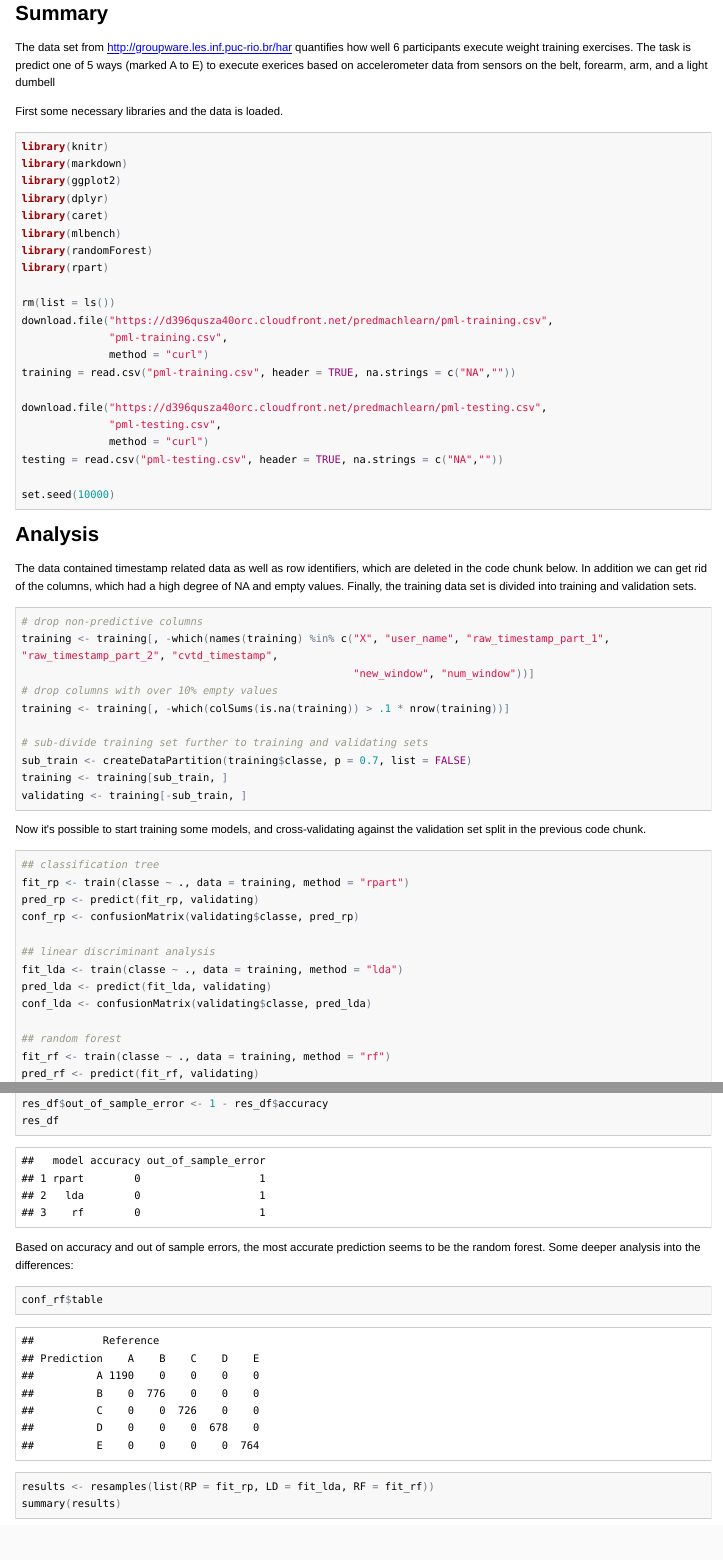
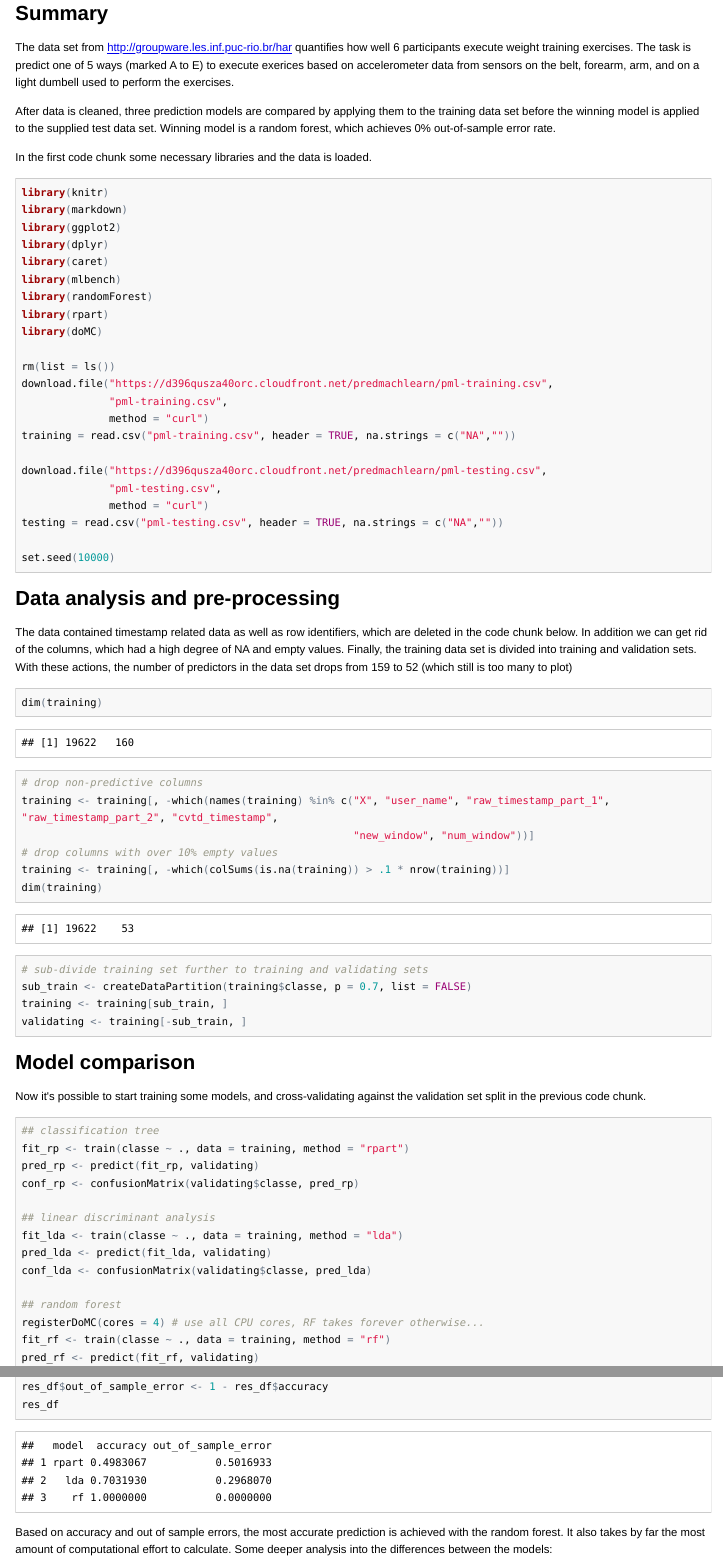
Before and after one commit to tormave/PracticalMachineLearning, an R Markdown document (course-project.Rmd): the page in a window 1100 px wide, from its top, and a second part further down, joined at a grey line. The pictures show the output file course-project.html that the author committed with the source, opened offline; long lines of code are wrapped.

Commit message:
fixed the result data frame

````diff
--- a/course-project.Rmd
+++ b/course-project.Rmd
@@ -5,9 +5,11 @@ date: "October 23, 2016"
 output: html_document
 ---
 ## Summary
-The data set from http://groupware.les.inf.puc-rio.br/har quantifies how well 6 participants execute weight training exercises. The task is predict one of 5 ways (marked A to E) to execute exerices based on accelerometer data from sensors on the belt, forearm, arm, and a light dumbell
+The data set from http://groupware.les.inf.puc-rio.br/har quantifies how well 6 participants execute weight training exercises. The task is predict one of 5 ways (marked A to E) to execute exerices based on accelerometer data from sensors on the belt, forearm, arm, and on a light dumbell used to perform the exercises.
 
-First some necessary libraries and the data is loaded.
+After data is cleaned, three prediction models are compared by applying them to the training data set before the winning model is applied to the supplied test data set. Winning model is a random forest, which achieves 0% out-of-sample error rate.
+
+In the first code chunk some necessary libraries and the data is loaded.
 ```{r message = FALSE, warning = FALSE}
 library(knitr)
 library(markdown)
@@ -32,8 +34,8 @@ testing = read.csv("pml-testing.csv", header = TRUE, na.strings = c("NA",""))
 
 set.seed(10000)
 ```
-## Data analysis pre-processing
-The data contained timestamp related data as well as row identifiers, which are deleted in the code chunk below. In addition we can get rid of the columns, which had a high degree of NA and empty values. Finally, the training data set is divided into training and validation sets. With these actions, the number of predictors in the data set drops from 159 to 52.
+## Data analysis and pre-processing
+The data contained timestamp related data as well as row identifiers, which are deleted in the code chunk below. In addition we can get rid of the columns, which had a high degree of NA and empty values. Finally, the training data set is divided into training and validation sets. With these actions, the number of predictors in the data set drops from 159 to 52 (which still is too many to plot)
 ```{r}
 dim(training)
 # drop non-predictive columns
@@ -68,3 +71,6 @@ pred_rf <- predict(fit_rf, validating)
 conf_rf <- confusionMatrix(validating$classe, pred_rf)
 
 res_df <- data.frame(model = c("rpart", "lda", "rf"),
+                     accuracy = c(conf_rp$overall["Accuracy"],
+                                 conf_lda$overall["Accuracy"],
+                                 conf_rf$overall["Accuracy"]))
@@ -74,7 +77,7 @@ res_df <- data.frame(model = c("rpart", "lda", "rf"),
 res_df$out_of_sample_error <- 1 - res_df$accuracy
 res_df
 ```
-Based on accuracy and out of sample errors, the most accurate prediction seems to be the random forest. Some deeper analysis into the differences:
+Based on accuracy and out of sample errors, the most accurate prediction is achieved with the random forest. It also takes by far the most amount of computational effort to calculate. Some deeper analysis into the differences between the models:
 ``` {r}
 conf_rf$table
 results <- resamples(list(RP = fit_rp, LD = fit_lda, RF = fit_rf))
@@ -82,7 +85,7 @@ summary(results)
 bwplot(results)
 ```
 ## Prediction
-The most accurate prediction is clearly a random forest, which is finally applied to the supplied test set.
+The most accurate prediction is clearly the random forest, which is finally applied to the supplied test set for the prediction.
 ``` {r}
 pred_final <- predict(fit_rf, testing)
 pred_final
````
Also changed, not shown: course-project.html, course-project.md, course-project.Rmd (6 more changed lines).
